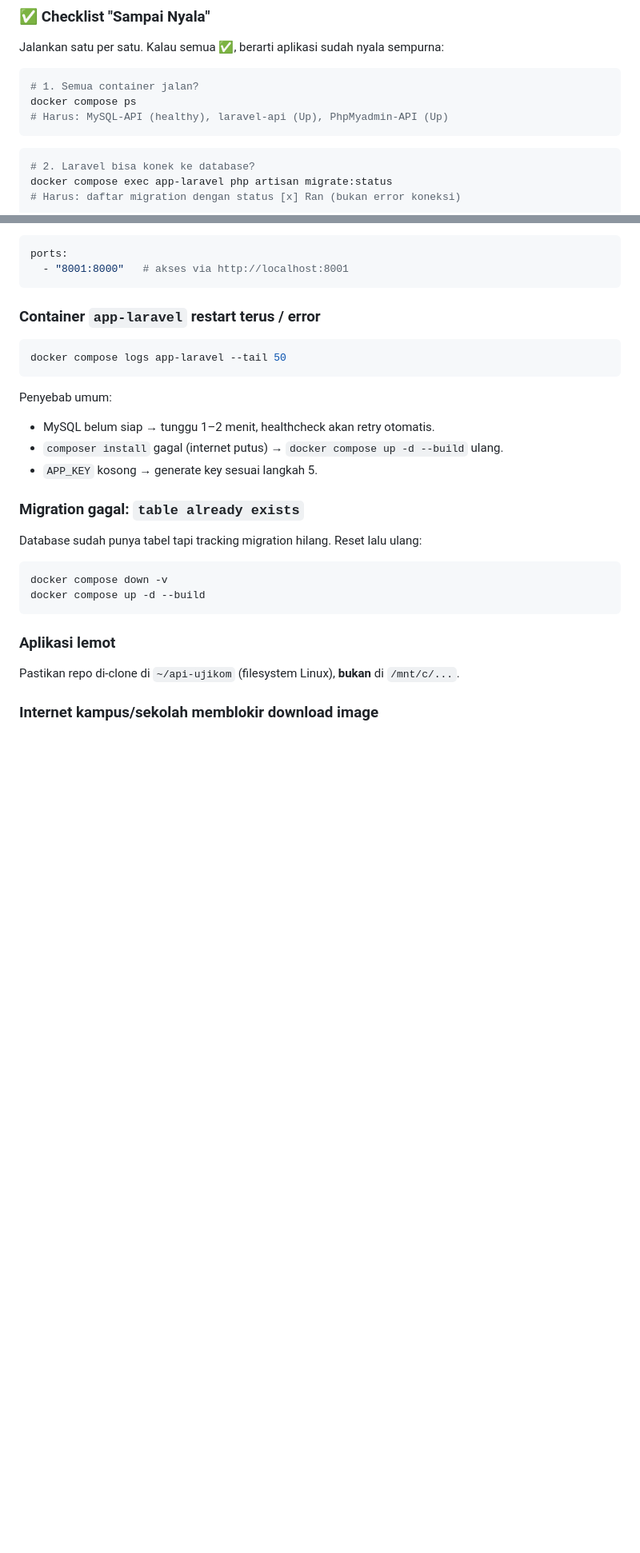
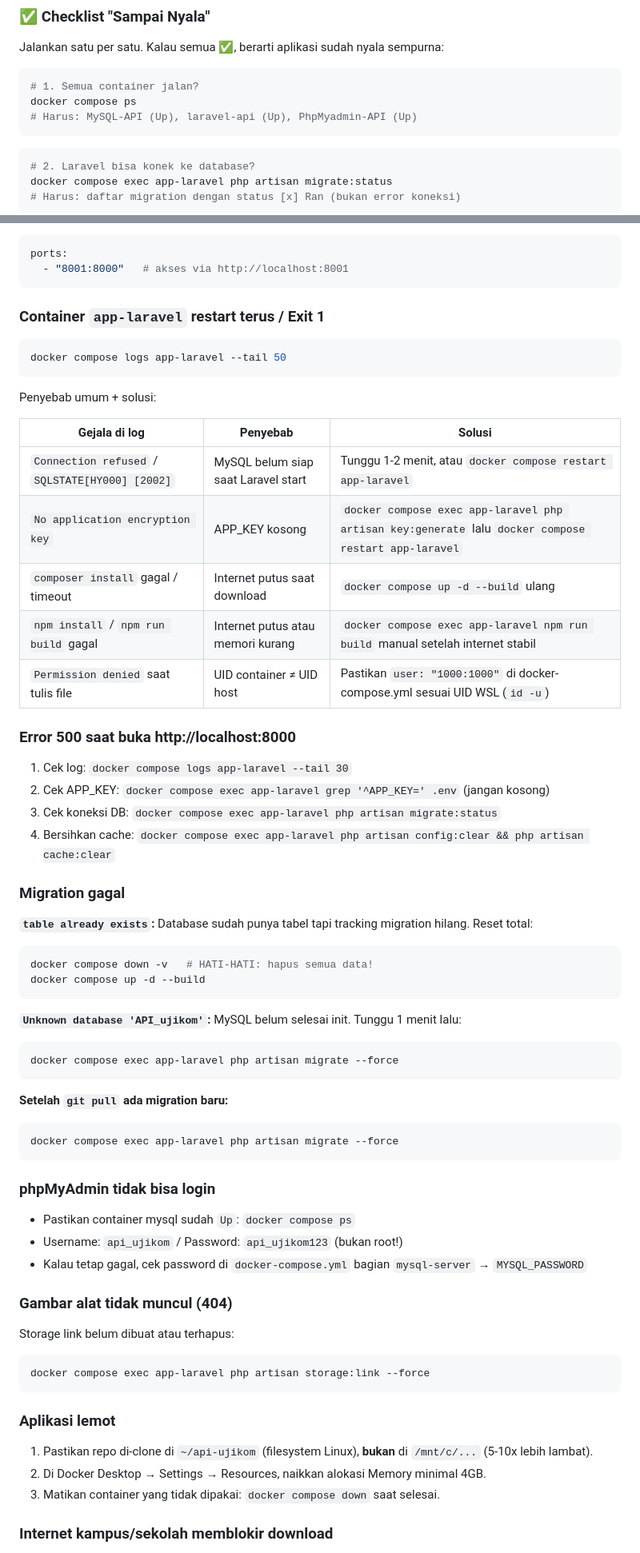
Before and after one commit to OmmniDevv/api-ujikom, a Markdown page: TUTORIAL-WSL-DOCKER.md, 2 parts joined by grey strips. Shown at 80% size. Drawn GitHub-style; blank space fills up the shorter version.

Commit message:
docs: upgrade tutorial + troubleshooting

````diff
--- a/TUTORIAL-WSL-DOCKER.md
+++ b/TUTORIAL-WSL-DOCKER.md
@@ -234,7 +244,7 @@ Jalankan satu per satu. Kalau semua ✅, berarti aplikasi sudah nyala sempurna:
 ```bash
 # 1. Semua container jalan?
 docker compose ps
-# Harus: MySQL-API (healthy), laravel-api (Up), PhpMyadmin-API (Up)
+# Harus: MySQL-API (Up), laravel-api (Up), PhpMyadmin-API (Up)
 ```
 
 ```bash
@@ -350,29 +368,67 @@ ports:
   - "8001:8000"   # akses via http://localhost:8001
 ```
 
-### Container `app-laravel` restart terus / error
+### Container `app-laravel` restart terus / Exit 1
 
 ```bash
 docker compose logs app-laravel --tail 50
 ```
 
-Penyebab umum:
-- MySQL belum siap → tunggu 1–2 menit, healthcheck akan retry otomatis.
-- `composer install` gagal (internet putus) → `docker compose up -d --build` ulang.
-- `APP_KEY` kosong → generate key sesuai langkah 5.
+Penyebab umum + solusi:
 
-### Migration gagal: `table already exists`
+| Gejala di log | Penyebab | Solusi |
+|---|---|---|
+| `Connection refused` / `SQLSTATE[HY000] [2002]` | MySQL belum siap saat Laravel start | Tunggu 1-2 menit, atau `docker compose restart app-laravel` |
+| `No application encryption key` | APP_KEY kosong | `docker compose exec app-laravel php artisan key:generate` lalu `docker compose restart app-laravel` |
+| `composer install` gagal / timeout | Internet putus saat download | `docker compose up -d --build` ulang |
+| `npm install` / `npm run build` gagal | Internet putus atau memori kurang | `docker compose exec app-laravel npm run build` manual setelah internet stabil |
+| `Permission denied` saat tulis file | UID container ≠ UID host | Pastikan `user: "1000:1000"` di docker-compose.yml sesuai UID WSL (`id -u`) |
 
-Database sudah punya tabel tapi tracking migration hilang. Reset lalu ulang:
+### Error 500 saat buka http://localhost:8000
 
+1. Cek log: `docker compose logs app-laravel --tail 30`
+2. Cek APP_KEY: `docker compose exec app-laravel grep '^APP_KEY=' .env` (jangan kosong)
+3. Cek koneksi DB: `docker compose exec app-laravel php artisan migrate:status`
+4. Bersihkan cache: `docker compose exec app-laravel php artisan config:clear && php artisan cache:clear`
+
+### Migration gagal
+
+**`table already exists`:**
+Database sudah punya tabel tapi tracking migration hilang. Reset total:
 ```bash
-docker compose down -v
+docker compose down -v   # HATI-HATI: hapus semua data!
 docker compose up -d --build
+```
+
+**`Unknown database 'API_ujikom'`:**
+MySQL belum selesai init. Tunggu 1 menit lalu:
+```bash
+docker compose exec app-laravel php artisan migrate --force
+```
+
+**Setelah `git pull` ada migration baru:**
+```bash
+docker compose exec app-laravel php artisan migrate --force
+```
+
+### phpMyAdmin tidak bisa login
+
+- Pastikan container mysql sudah `Up`: `docker compose ps`
+- Username: `api_ujikom` / Password: `api_ujikom123` (bukan root!)
+- Kalau tetap gagal, cek password di `docker-compose.yml` bagian `mysql-server` → `MYSQL_PASSWORD`
+
+### Gambar alat tidak muncul (404)
+
+Storage link belum dibuat atau terhapus:
+```bash
+docker compose exec app-laravel php artisan storage:link --force
 ```
 
 ### Aplikasi lemot
 
-Pastikan repo di-clone di `~/api-ujikom` (filesystem Linux), **bukan** di `/mnt/c/...`.
+1. Pastikan repo di-clone di `~/api-ujikom` (filesystem Linux), **bukan** di `/mnt/c/...` (5-10x lebih lambat).
+2. Di Docker Desktop → Settings → Resources, naikkan alokasi Memory minimal 4GB.
+3. Matikan container yang tidak dipakai: `docker compose down` saat selesai.
 
-### Internet kampus/sekolah memblokir download image
+### Internet kampus/sekolah memblokir download
 
````
Also changed, not shown: other parts of TUTORIAL-WSL-DOCKER.md (+57 -6 lines).
